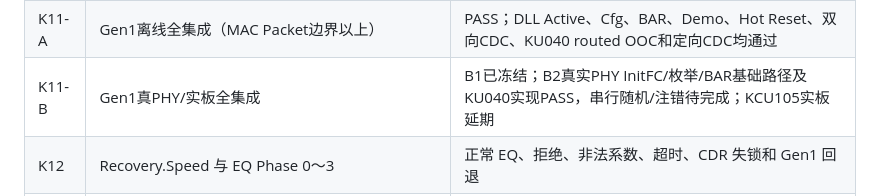
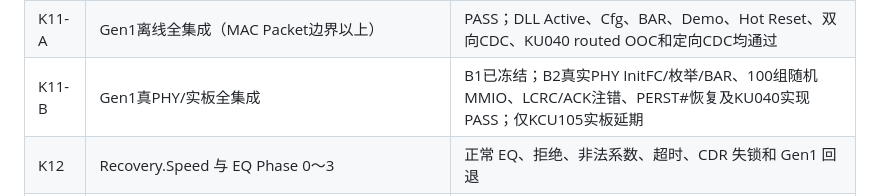
Before and after one commit to FPGA-liyinlong08/pcie-ep, a Markdown page: pcie_ep_kcu105/docs/implementation-plan.md, the part around the change. Drawn GitHub-style.

```diff
--- a/pcie_ep_kcu105/docs/implementation-plan.md
+++ b/pcie_ep_kcu105/docs/implementation-plan.md
@@ -32,7 +32,7 @@
 | K09 | BAR0 命中、写拆分、读执行和 Completion | PASS；9项单模块回归、10万请求随机反压、K07+K08+K09真实TLP级枚举/MMIO、128 B/4 KiB拆分、错误转CA及250 MHz OOC均通过 |
 | K10 | 4 KiB Demo AXI4-Lite Slave | PASS；7项回归、10万随机请求、全部1008可写DWORD、16种WSTRB、K09集成、1×RAMB36E2及250 MHz routed OOC |
 | K11-A | Gen1离线全集成（MAC Packet边界以上） | PASS；DLL Active、Cfg、BAR、Demo、Hot Reset、双向CDC、KU040 routed OOC和定向CDC均通过 |
-| K11-B | Gen1真PHY/实板全集成 | B1已冻结；B2真实PHY InitFC/枚举/BAR基础路径及KU040实现PASS，串行随机/注错待完成；KCU105实板延期 |
+| K11-B | Gen1真PHY/实板全集成 | B1已冻结；B2真实PHY InitFC/枚举/BAR、100组随机MMIO、LCRC/ACK注错、PERST#恢复及KU040实现PASS；仅KCU105实板延期 |
 | K12 | Recovery.Speed 与 EQ Phase 0～3 | 正常 EQ、拒绝、非法系数、超时、CDR 失锁和 Gen1 回退 |
 | K13 | Gen3 全集成 | VCS Gen1→Gen3；KCU105 Gen3 x1；枚举和 10 万 BAR 随机操作 |
 | K14 | 最终加固和发布冻结 | Hot Reset、remove/rescan、长时 MMIO、CDC/DRC/时序和 Linux 最终验收 |
```
Also changed, not shown: pcie_ep_kcu105/README.md (+6 -5 lines), 1 other file.
